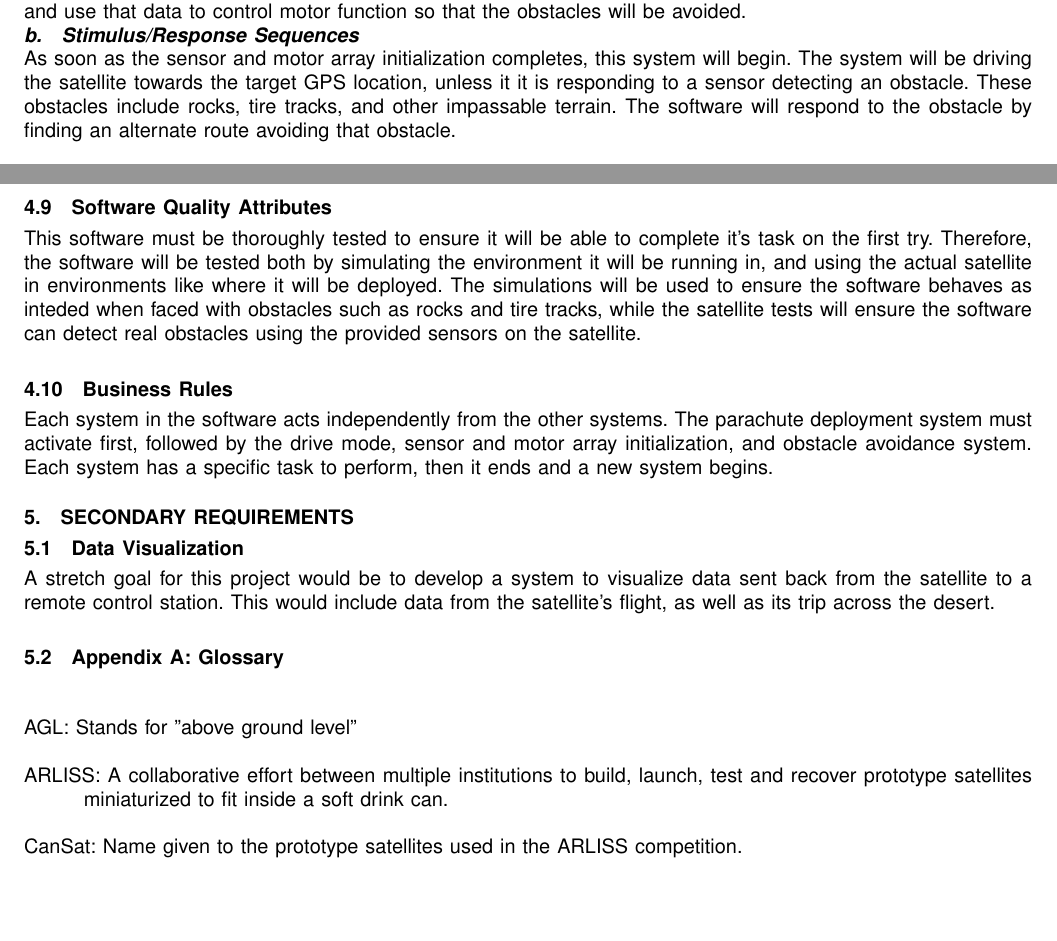
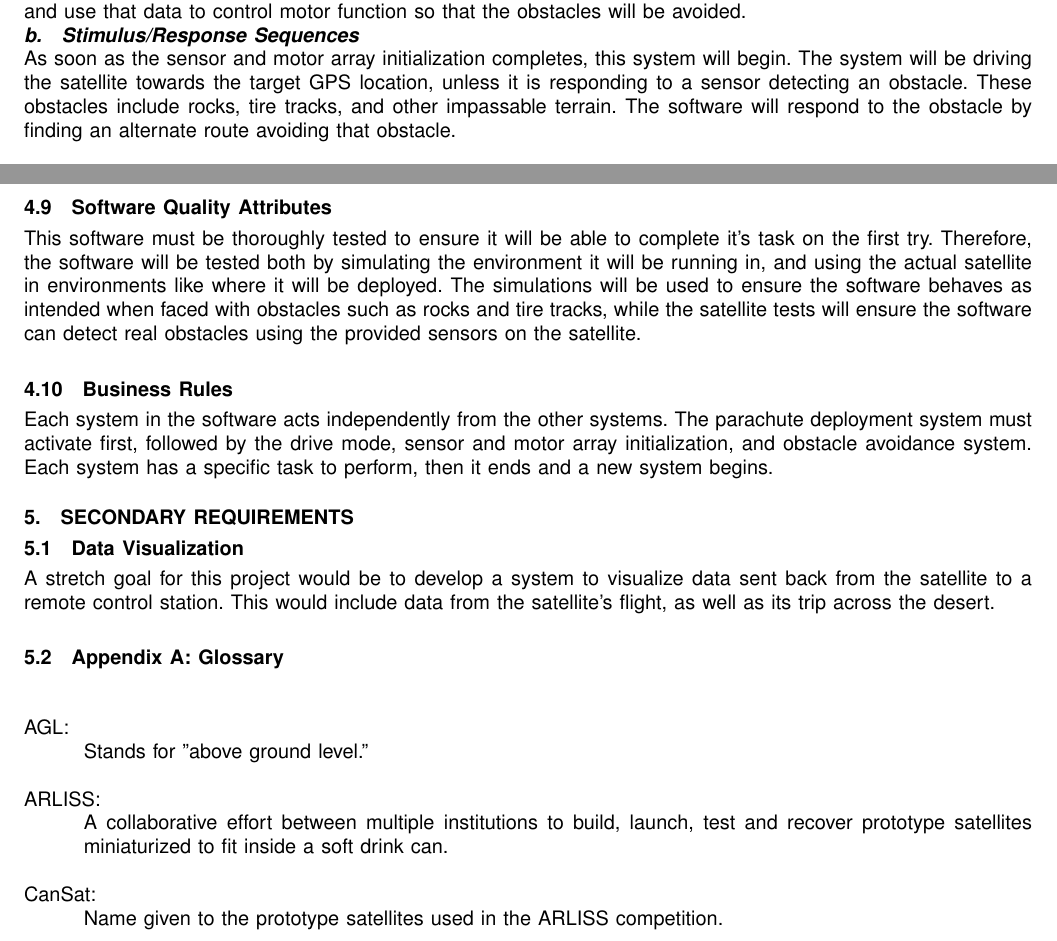
Before and after one commit to ARLISS-oregonstate-1617capstone/ARLISS-Micro-Satellite-Project, a LaTeX paper (docs/requirements/srs.tex): two parts of pages 6 and 7 of 8, joined at a grey line, cut so that both start at the same text, the shorter picture padded with empty space. Compiled offline with pdfLaTeX; a missing font is replaced by an installed copy or a similar font; a LaTeX package or settings file that is missing is left out.

Commit message:
minor grammar edits

```diff
--- a/docs/requirements/srs.tex
+++ b/docs/requirements/srs.tex
@@ -235,7 +235,7 @@ The GPS location needs to be determined, and the sensors which will be used for
 Once the satellite is locked on to the target GPS location, it will need to autonomously drive to the target location. This could be anywhere from less than a kilometer to fourteen kilometers depending on how the parachute is carried. There will be obstacles between where the satellite lands and the target location such as rocks and tire tracks that will need to be avoided by our satellite. This system will take input from the satellite's on-board sensors and use that data to control motor function so that the obstacles will be avoided.
 
 \subsubsection{Stimulus/Response Sequences}
-As soon as the sensor and motor array initialization completes, this system will begin. The system will be driving the satellite towards the target GPS location, unless it it is responding to a sensor detecting an obstacle. These obstacles include rocks, tire tracks, and other impassable terrain. The software will respond to the obstacle by finding an alternate route avoiding that obstacle.
+As soon as the sensor and motor array initialization completes, this system will begin. The system will be driving the satellite towards the target GPS location, unless it is responding to a sensor detecting an obstacle. These obstacles include rocks, tire tracks, and other impassable terrain. The software will respond to the obstacle by finding an alternate route avoiding that obstacle.
 
 \subsection{Functional Requirements}
 Drive the satellite to the target GPS coordinates while avoiding any obstacles that impede the satellite's progress.
@@ -250,7 +250,7 @@ This software is entirely safe. The satellite is unable to do any kind of damage
 Security is not a concern for this software. The satellite on which this software is running will only be deployed once, and the software itself is very specific for a single task.
 
 \subsection{Software Quality Attributes}
-This software must be thoroughly tested to ensure it will be able to complete it's task on the first try. Therefore, the software will be tested both by simulating the environment it will be running in, and using the actual satellite in environments like where it will be deployed. The simulations will be used to ensure the software behaves as inteded when faced with obstacles such as rocks and tire tracks, while the satellite tests will ensure the software can detect real obstacles using the provided sensors on the satellite.
+This software must be thoroughly tested to ensure it will be able to complete it's task on the first try. Therefore, the software will be tested both by simulating the environment it will be running in, and using the actual satellite in environments like where it will be deployed. The simulations will be used to ensure the software behaves as intended when faced with obstacles such as rocks and tire tracks, while the satellite tests will ensure the software can detect real obstacles using the provided sensors on the satellite.
 
 \subsection{Business Rules}
 Each system in the software acts independently from the other systems. The parachute deployment system must activate first, followed by the drive mode, sensor and motor array initialization, and obstacle avoidance system. Each system has a specific task to perform, then it ends and a new system begins.
@@ -265,11 +265,11 @@ A stretch goal for this project would be to develop a system to visualize data s
 
 \begin{hangingpar}{3em}{}
 \vspace{.7cm}
-AGL:  Stands for "above ground level"\\
+AGL: \\ Stands for "above ground level."\\
 \par
-ARLISS: A collaborative effort between multiple institutions to build, launch, test and recover prototype satellites miniaturized to fit inside a soft drink can.\\
+ARLISS:\\ A collaborative effort between multiple institutions to build, launch, test and recover prototype satellites miniaturized to fit inside a soft drink can.\\
 \par
-CanSat: Name given to the prototype satellites used in the ARLISS competition.\\
+CanSat:\\ Name given to the prototype satellites used in the ARLISS competition.\\
 
 
 \end{hangingpar}
```
Also changed, not shown: docs/requirements/srs.pdf.
